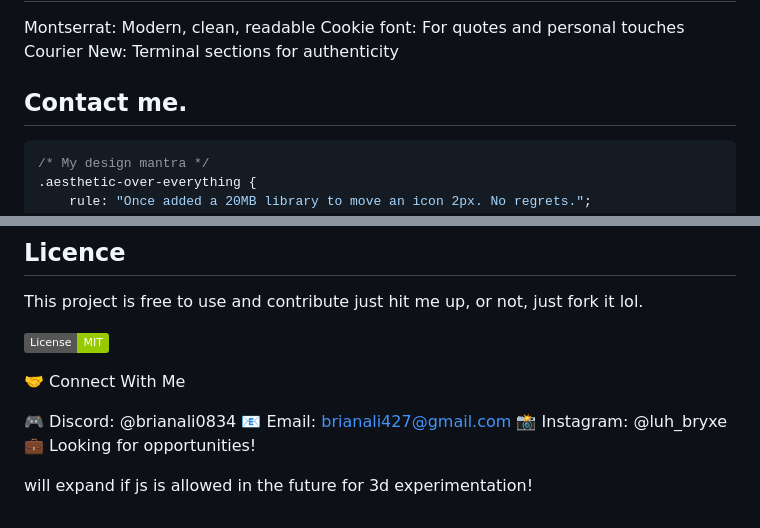
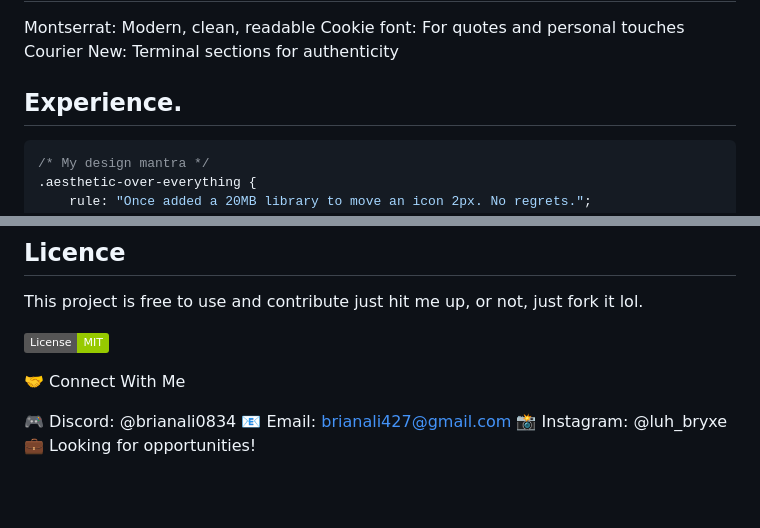
Before and after one commit to Brianali-codes/Portfolio-Hackathon, a Markdown page: readme.md, 2 parts joined by grey strips. Rendered like a GitHub page; badges without logos; blank space fills up the shorter version.

````diff
--- a/readme.md
+++ b/readme.md
@@ -95,7 +95,7 @@ White base: Clean, professional Orange accents (#ff6d4d): Energetic, creative Bl
 ## Typography
 
 Montserrat: Modern, clean, readable Cookie font: For quotes and personal touches Courier New: Terminal sections for authenticity
-## Contact me.
+## Experience.
 
 ```css
 /* My design mantra */
@@ -124,6 +124,7 @@ This project is free to use and contribute just hit me up, or not, just fork it
 
 🤝 Connect With Me
 
-🎮 Discord: @brianali0834 📧 Email: brianali427@gmail.com 📸 Instagram: @luh_bryxe 💼 Looking for opportunities!
-
-will expand if js is allowed in the future for 3d experimentation!
+🎮 Discord: @brianali0834 📧
+Email: brianali427@gmail.com
+📸 Instagram: @luh_bryxe
+💼 Looking for opportunities!
````
